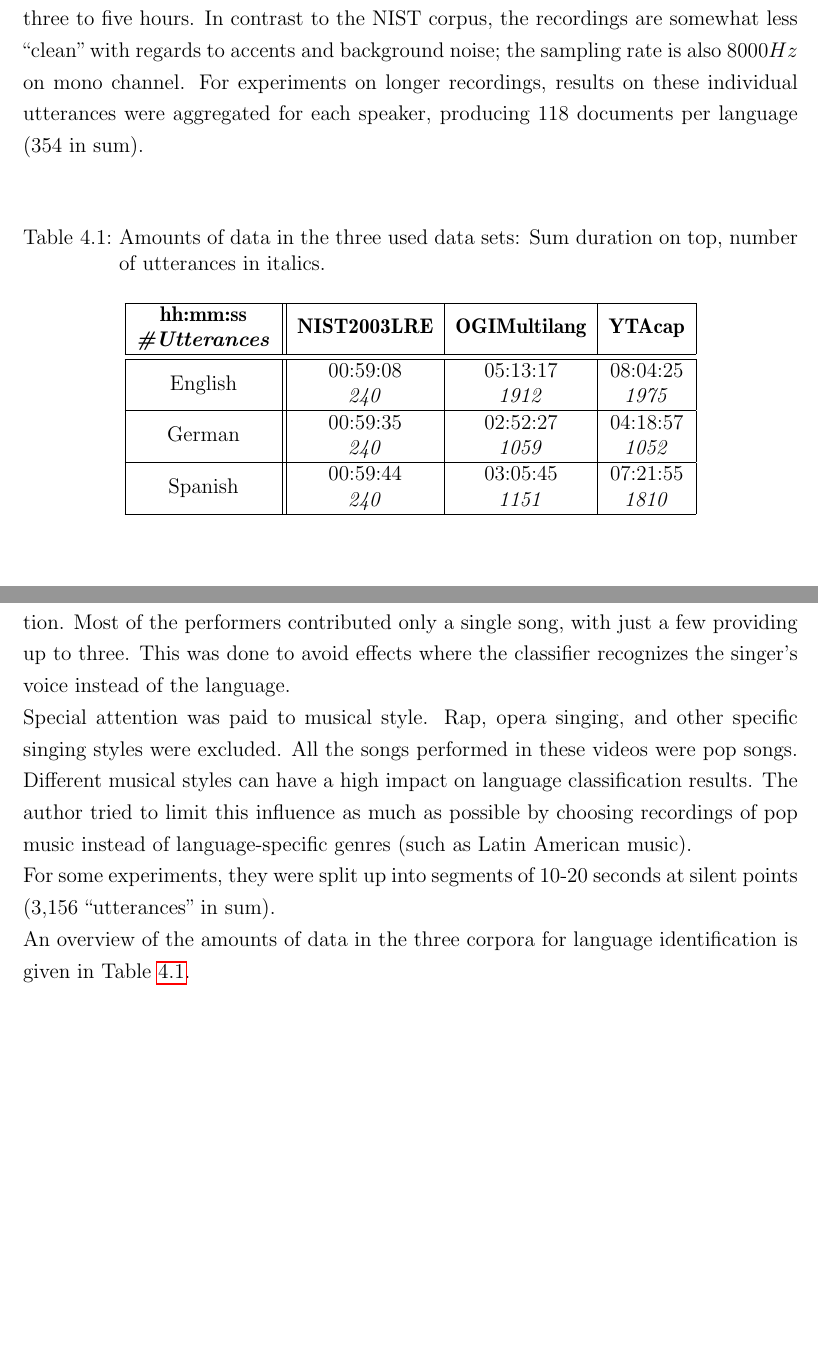
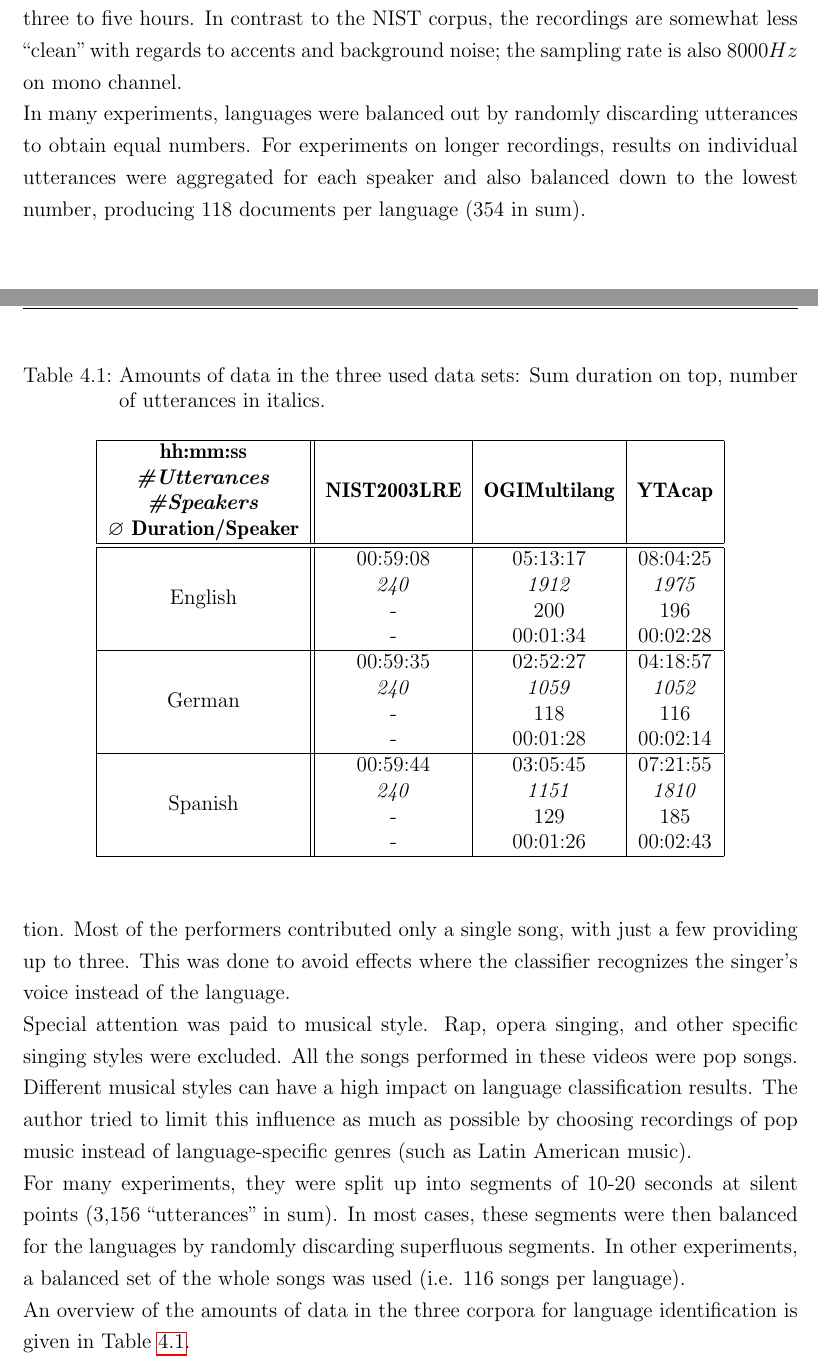
Before and after one commit to annakaa/thesis, a LaTeX thesis (Thesis.tex, which reads chapter/DataSets.tex): two parts of pages 29 and 30 of 75, joined at a grey line, cut so that both start at the same text, the shorter picture padded with empty space. Compiled offline with pdfLaTeX; the source files are stored in an older character set and shown here as Unicode; an older LaTeX class or package is replaced by its successor.

Commit message:
finished draft of lid chapter

```diff
--- a/Thesis.tex
+++ b/Thesis.tex
@@ -46,6 +46,7 @@
 \usepackage{multirow}
 \usepackage{verbatim}
 \usepackage{amsmath}
+\usepackage{amssymb}
 \usepackage{amsfonts}
 \usepackage{enumitem}
 \usepackage{setspace}
--- a/chapter/DataSets.tex
+++ b/chapter/DataSets.tex
@@ -14,7 +18,8 @@ The corpus for the 2003 challenge was used in this work for comparison of langua
 
 \subsection{OGI Multi-Language Telephone Speech Corpus}
 %aufräumen!!
-In 1992, the Oregon Institute for for Science and Technology (OGI) also published a multilingual corpus of telephone recordings, called the OGI Multi-Language Telephone Speech Corpus, to facilitate multi-language ASR research. Just like the NIST corpora, it has become widely used for speech recognition tasks. Again, the English-, German-, and Spanish-language subsets were used in this work. They each consist of more than 1000 recordings per language of up to $50$ seconds duration, making up a total of about three to five hours. In contrast to the NIST corpus, the recordings are somewhat less ``clean'' with regards to accents and background noise; the sampling rate is also $8000 Hz$ on mono channel.  For experiments on longer recordings, results on these individual utterances were aggregated for each speaker, producing 118 documents per language (354 in sum).\\
+In 1992, the Oregon Institute for for Science and Technology (OGI) also published a multilingual corpus of telephone recordings, called the OGI Multi-Language Telephone Speech Corpus, to facilitate multi-language ASR research. Just like the NIST corpora, it has become widely used for speech recognition tasks. Again, the English-, German-, and Spanish-language subsets were used in this work. They each consist of more than 1000 recordings per language of up to $50$ seconds duration, making up a total of about three to five hours. In contrast to the NIST corpus, the recordings are somewhat less ``clean'' with regards to accents and background noise; the sampling rate is also $8000 Hz$ on mono channel.\\
+In many experiments, languages were balanced out by randomly discarding utterances to obtain equal numbers. For experiments on longer recordings, results on individual utterances were aggregated for each speaker and also balanced down to the lowest number, producing 118 documents per language (354 in sum).\\
 
 
 
@@ -24,14 +29,22 @@ In 1992, the Oregon Institute for for Science and Technology (OGI) also publishe
   \caption{{Amounts of data in the three used data sets: Sum duration on top, number of utterances in italics.}}
   \begin{center}
     \begin{tabular}{|c||c|c|c|}\hline
-    \textbf{hh:mm:ss} & \multirow{2}{*}{\textbf{NIST2003LRE}} & \multirow{2}{*}{\textbf{OGIMultilang}} & \multirow{2}{*}{\textbf{YTAcap}}\\
-    \textbf{\textit{\#Utterances}} & & & \\ \hline \hline
-    \multirow{2}{*}{English} & 00:59:08 & 05:13:17 &  08:04:25 \\
-    & \textit{240} & \textit{1912} & \textit{1975} \\ \hline
-    \multirow{2}{*}{German} & 00:59:35 & 02:52:27 & 04:18:57 \\
-    & \textit{240} & \textit{1059} & \textit{1052} \\ \hline
-    \multirow{2}{*}{Spanish} & 00:59:44 & 03:05:45 & 07:21:55 \\
-    & \textit{240} & \textit{1151} & \textit{1810} \\ \hline
+    \textbf{hh:mm:ss} & \multirow{4}{*}{\textbf{NIST2003LRE}} & \multirow{4}{*}{\textbf{OGIMultilang}} & \multirow{4}{*}{\textbf{YTAcap}}\\
+    \textbf{\textit{\#Utterances}} & & & \\
+    \textbf{\textit{\#Speakers}} & & & \\
+    \textbf{{$\varnothing$ Duration/Speaker}} & & & \\ \hline \hline
+    \multirow{4}{*}{English} & 00:59:08 & 05:13:17 &  08:04:25 \\
+    & \textit{240} & \textit{1912} & \textit{1975} \\
+     & - & 200 & 196 \\
+     & - & 00:01:34 & 00:02:28 \\ \hline
+    \multirow{4}{*}{German} & 00:59:35 & 02:52:27 & 04:18:57 \\
+    & \textit{240} & \textit{1059} & \textit{1052} \\
+     & - & 118 & 116 \\
+     & - & 00:01:28 & 00:02:14 \\ \hline
+    \multirow{4}{*}{Spanish} & 00:59:44 & 03:05:45 & 07:21:55 \\
+    & \textit{240} & \textit{1151} & \textit{1810} \\
+     & - & 129 & 185 \\
+     & - & 00:01:26 & 00:02:43 \\ \hline
     \end{tabular}
   \end{center}
   \label{tab:datasets}
@@ -41,7 +54,7 @@ In 1992, the Oregon Institute for for Science and Technology (OGI) also publishe
 \subsection{YouTube data set}
 As opposed to the speech case, there are no standardized corpora for sung language identification. For the sung language identification experiments, files of unaccompanied singing were therefore extracted from \textit{YouTube}\footnote{\url{http://www.youtube.com}, Last checked: 05/16/13} videos. This was done for three languages: English, German, and Spanish. The corpus consists of between 116 (258min) and 196 (480min) examples per language. These were mostly videos of amateur singers freely performing songs without accompaniment. Therefore, they are of highly varying quality and often contain background noise. The audio was downloaded in the natively provided quality, but then downsampled to $8000 Hz$ and averaged to a mono channel for uniformity and for compatibility with the speech corpora for language identification. Most of the performers contributed only a single song, with just a few providing up to three. This was done to avoid effects where the classifier recognizes the singer's voice instead of the language.\\
 Special attention was paid to musical style. Rap, opera singing, and other specific singing styles were excluded. All the songs performed in these videos were pop songs. Different musical styles can have a high impact on language classification results. The author tried to limit this influence as much as possible by choosing recordings of pop music instead of language-specific genres (such as Latin American music).\\
-For some experiments, they were split up into segments of 10-20 seconds at silent points (3,156 ``utterances'' in sum).\\
+For many experiments, they were split up into segments of 10-20 seconds at silent points (3,156 ``utterances'' in sum). In most cases, these segments were then balanced for the languages by randomly discarding superfluous segments. In other experiments, a balanced set of the whole songs was used (i.e. 116 songs per language).\\
 An overview of the amounts of data in the three corpora for language identification is given in Table \ref{tab:datasets}.
 
 \subsection{Hansen's vocal track data set}
```
Also changed, not shown: chapter/KWS.tex (+5 -10 lines), chapter/Langid.tex (+22 -3 lines), Thesis.pdf, images/lid_ivectors.png (added), images/lid_statistics_process.png (added), chapter/DataSets.tex (4 more changed lines), 1 other file.
